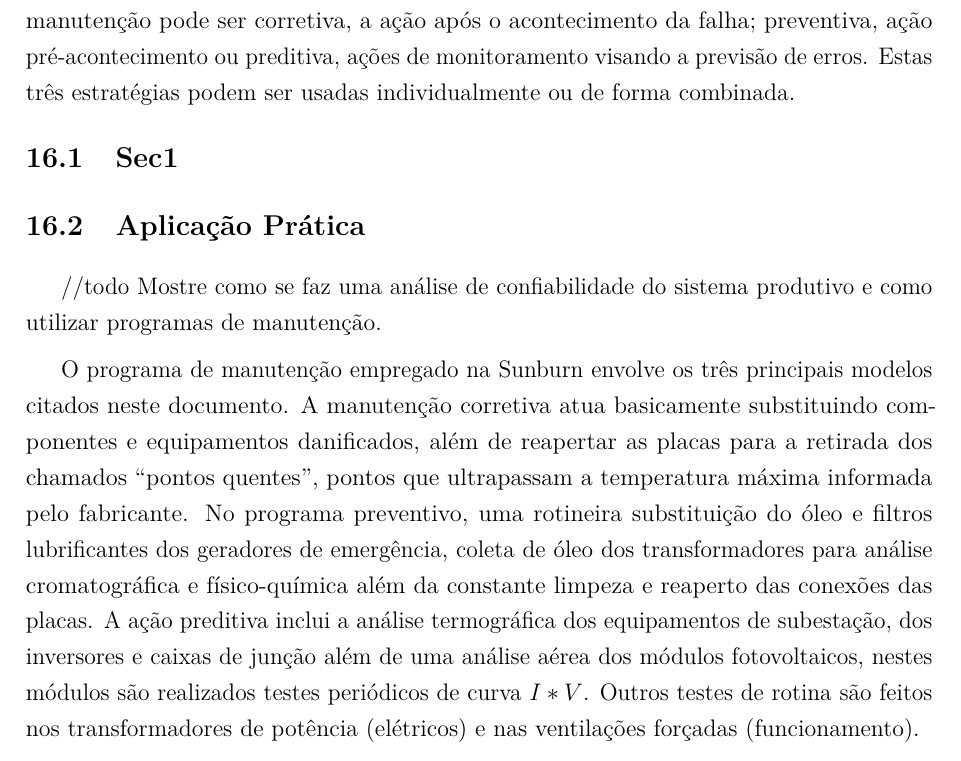
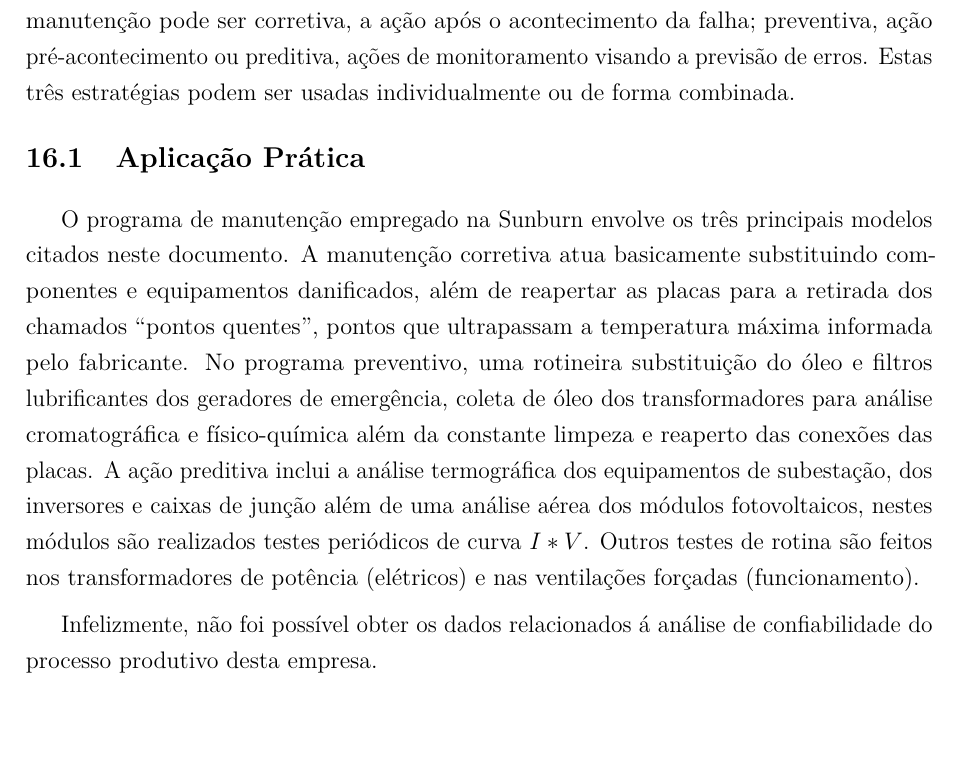
Before and after one commit to JessMotta/report_production_systems, a LaTeX thesis (report_production_systems.tex, which reads sections/16confiablidademanutencao.tex): part of page 49 of 53, cut so that both start at the same text. Compiled offline with pdfLaTeX.

Commit message:
fixed chap 16 ap confiabilidade

```diff
--- a/sections/16confiablidademanutencao.tex
+++ b/sections/16confiablidademanutencao.tex
@@ -6,18 +6,11 @@ A Confiabilidade é uma importante forma de estudar as falhas e mede a probabili
 
 Outro ponto a ser observado para manter a qualidade do processo é a manutenção. A mesma oferece uma lista de benefícios que contribuem diretamente com o aumento da confiabilidade dos produtos e da produção. Dividida principalmente em 3 modelos, a manutenção pode ser corretiva, a ação após o acontecimento da falha; preventiva, ação pré-acontecimento ou preditiva, ações de monitoramento visando a previsão de erros. Estas três estratégias podem ser usadas individualmente ou de forma combinada.
 
-%------------------------------------------------------------------
-\section{Sec1}
-\label{sec:confiabilidade_manutencao_sec1}
-
-
-
 
 %------------------------------------------------------------------
 \section{Aplicação Prática}
 \label{sec:confiabilidade_manutencao_aplicacao}
-//todo Mostre como se faz uma análise de confiabilidade do sistema produtivo e como utilizar programas de manutenção.
-
-
 
 O programa de manutenção empregado na Sunburn envolve os três principais modelos citados neste documento. A manutenção corretiva atua basicamente substituindo componentes e equipamentos danificados, além de reapertar as placas para a retirada dos chamados ``pontos quentes'', pontos que ultrapassam a temperatura máxima informada pelo fabricante. No programa preventivo, uma rotineira substituição do óleo e filtros lubrificantes dos geradores de emergência, coleta de óleo dos transformadores para análise cromatográfica e físico-química além da constante limpeza e reaperto das conexões das placas. A ação preditiva inclui a análise termográfica dos equipamentos de subestação, dos inversores e caixas de junção além de uma análise aérea dos módulos fotovoltaicos, nestes módulos são realizados testes periódicos de curva $I * V$. Outros testes de rotina são feitos nos transformadores de potência (elétricos) e nas ventilações forçadas (funcionamento).
+
+Infelizmente, não foi possível obter os dados relacionados á análise de confiabilidade do processo produtivo desta empresa.
```
